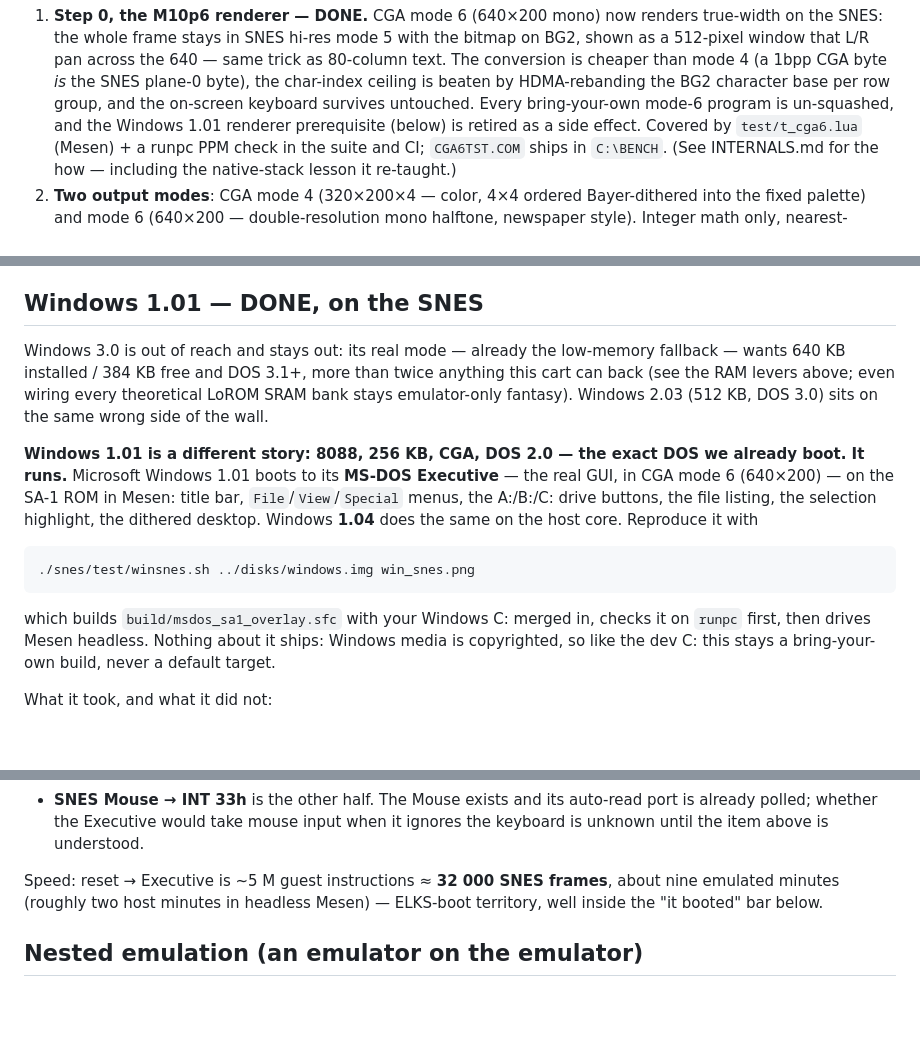
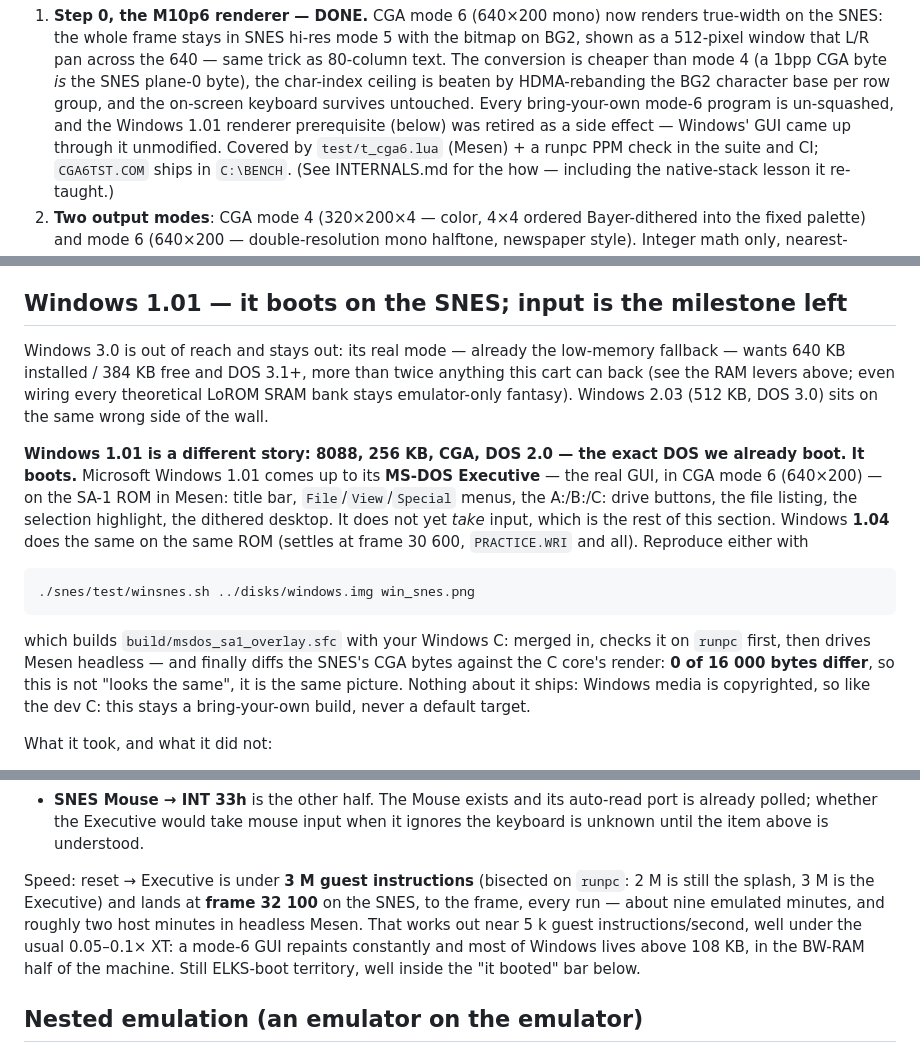
Before and after one commit to rgsilva/snes86, a Markdown page: docs/FUTURE.md, 3 parts joined by grey strips. Drawn GitHub-style; blank space fills up the shorter version.

Commit message:
windows: prove the SNES render, not just eyeball it
winsnes.sh now dumps the SNES's raw mode-6 CGA bytes alongside the
screenshot and folds runpc's PPM back down to 1bpp to compare them:
0 of 16000 bytes differ. The first attempt said 35 — all of them inside
one 56x7 rectangle, which turned out to be the path text, because the
harness typed `cd \windows` at the SNES and `CD \WINDOWS` at runpc and
DOS 2.0 echoes the CWD exactly as you typed it. Both type uppercase
now, and the two cores agree exactly.

Also: Windows 1.04 booted on the same ROM (frame 30600), stage 1 no
longer accepts a stale PPM as success and fails loudly on "too big to
fit in memory", and OUT is resolved against the caller's cwd.

Co-Authored-By: Claude Fable 5 <noreply@anthropic.com>
Claude-Session: https://claude.ai/code/session_01Q1RAp4gnt7Lh5Ng9GoN1Qe

```diff
--- a/docs/FUTURE.md
+++ b/docs/FUTURE.md
@@ -154,7 +154,8 @@ toggle. The original plan:
    char-index ceiling is beaten by HDMA-rebanding the BG2 character base
    per row group, and the on-screen keyboard survives untouched. Every
    bring-your-own mode-6 program is un-squashed, and the Windows 1.01
-   renderer prerequisite (below) is retired as a side effect. Covered by
+   renderer prerequisite (below) was retired as a side effect — Windows'
+   GUI came up through it unmodified. Covered by
    `test/t_cga6.lua` (Mesen) + a runpc PPM check in the suite and CI;
    `CGA6TST.COM` ships in `C:\BENCH`. (See INTERNALS.md for the how —
    including the native-stack lesson it re-taught.)
@@ -278,7 +279,7 @@ fetched-not-committed for the `recompile` pipeline, the MIT MS-DOS
 utilities ship as `C:\DOS`, and the copyrighted dev C: became the
 suite's OVERLAYS test fixture.
 
-## Windows 1.01 — DONE, on the SNES
+## Windows 1.01 — it boots on the SNES; input is the milestone left
 
 Windows 3.0 is out of reach and stays out: its real mode — already the
 low-memory fallback — wants 640 KB installed / 384 KB free and DOS 3.1+, more
@@ -287,16 +288,20 @@ every theoretical LoROM SRAM bank stays emulator-only fantasy). Windows 2.03
 (512 KB, DOS 3.0) sits on the same wrong side of the wall.
 
 **Windows 1.01 is a different story: 8088, 256 KB, CGA, DOS 2.0 — the exact DOS
-we already boot. It runs.** Microsoft Windows 1.01 boots to its **MS-DOS
+we already boot. It boots.** Microsoft Windows 1.01 comes up to its **MS-DOS
 Executive** — the real GUI, in CGA mode 6 (640×200) — on the SA-1 ROM in Mesen:
 title bar, `File`/`View`/`Special` menus, the A:/B:/C: drive buttons, the file
-listing, the selection highlight, the dithered desktop. Windows **1.04** does
-the same on the host core. Reproduce it with
+listing, the selection highlight, the dithered desktop. It does not yet *take*
+input, which is the rest of this section. Windows **1.04** does the same on the
+same ROM (settles at frame 30 600, `PRACTICE.WRI` and all). Reproduce either
+with
 
     ./snes/test/winsnes.sh ../disks/windows.img win_snes.png
 
 which builds `build/msdos_sa1_overlay.sfc` with your Windows C: merged in,
-checks it on `runpc` first, then drives Mesen headless. Nothing about it ships:
+checks it on `runpc` first, then drives Mesen headless — and finally diffs the
+SNES's CGA bytes against the C core's render: **0 of 16 000 bytes differ**, so
+this is not "looks the same", it is the same picture. Nothing about it ships:
 Windows media is copyrighted, so like the dev C: this stays a bring-your-own
 build, never a default target.
 
@@ -343,9 +348,13 @@ The Executive comes up and then ignores the keyboard:
   input when it ignores the keyboard is unknown until the item above is
   understood.
 
-Speed: reset → Executive is ~5 M guest instructions ≈ **32 000 SNES frames**,
-about nine emulated minutes (roughly two host minutes in headless Mesen) —
-ELKS-boot territory, well inside the "it booted" bar below.
+Speed: reset → Executive is under **3 M guest instructions** (bisected on
+`runpc`: 2 M is still the splash, 3 M is the Executive) and lands at **frame
+32 100** on the SNES, to the frame, every run — about nine emulated minutes, and
+roughly two host minutes in headless Mesen. That works out near 5 k guest
+instructions/second, well under the usual 0.05–0.1× XT: a mode-6 GUI repaints
+constantly and most of Windows lives above 108 KB, in the BW-RAM half of the
+machine. Still ELKS-boot territory, well inside the "it booted" bar below.
 
 ## Nested emulation (an emulator on the emulator)
 
```
Also changed, not shown: docs/COMPATIBILITY.md (+1 -1 lines), docs/TESTING.md (+4 -3 lines), docs/assets/windows.png, 1 other file.
